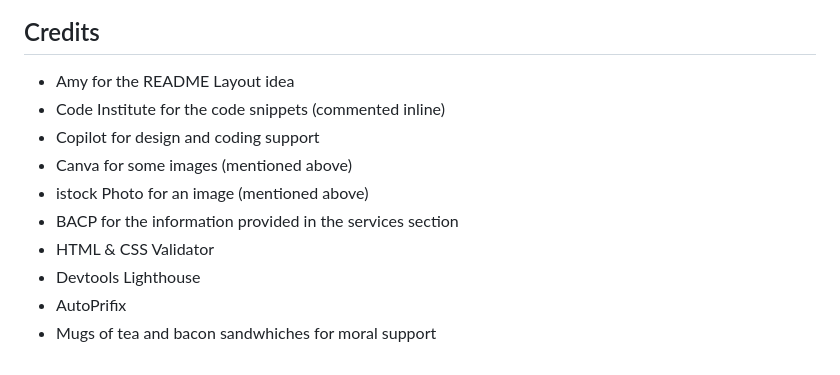
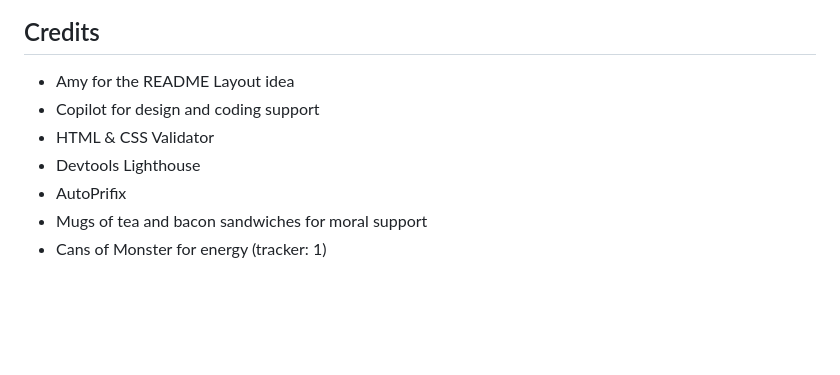
Before and after one commit to Darthspider360/The-Comlink, a Markdown page: README.md, the part around the change. Rendered like a GitHub page; blank space fills up the shorter version.

Commit message:
README update: credits section

```diff
--- a/README.md
+++ b/README.md
@@ -156,12 +156,9 @@ I deployed my site using github and github pages. These are the steps I did:
 
 ## Credits
 - Amy for the README Layout idea
-- Code Institute for the code snippets (commented inline)
 - Copilot for design and coding support
-- Canva for some images (mentioned above)
-- istock Photo for an image (mentioned above)
-- BACP for the information provided in the services section
 - HTML & CSS Validator
 - Devtools Lighthouse
 - AutoPrifix
-- Mugs of tea and bacon sandwhiches for moral support
+- Mugs of tea and bacon sandwiches for moral support
+- Cans of Monster for energy (tracker: 1)
```
